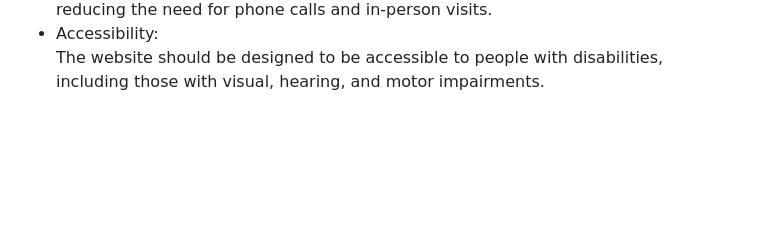
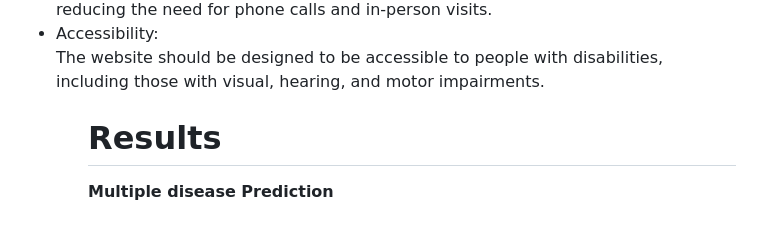
Before and after one commit to ashish3281/FityFy, a Markdown page: README.md, the part around the change. Drawn GitHub-style; blank space fills up the shorter version.

```diff
--- a/README.md
+++ b/README.md
@@ -91,3 +91,6 @@ healthcare providers, reducing the need for phone calls and in-person visits.
 <li>Accessibility:</li> The website should be designed to be accessible to people with
 disabilities, including those with visual, hearing, and motor impairments.
 <ul>
+
+<h1>Results </h1>
+<b>Multiple disease Prediction</b>
```
